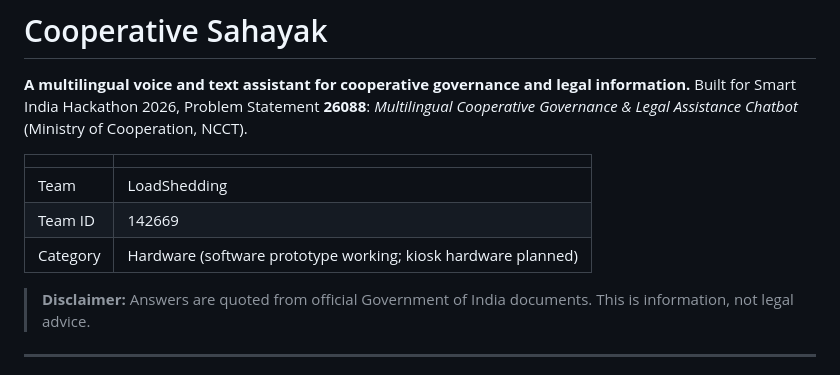
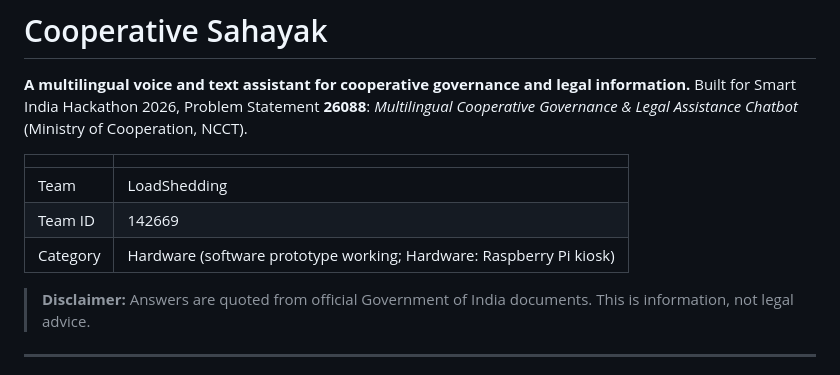
Before and after one commit to trishakarmakar0204-dot/SIH2026, a Markdown page: README.md, the part around the change. Drawn GitHub-style.

Commit message:
Update category description in README

```diff
--- a/README.md
+++ b/README.md
@@ -7,7 +7,7 @@ Built for Smart India Hackathon 2026, Problem Statement **26088**: *Multilingual
 |---|---|
 | Team | LoadShedding |
 | Team ID | 142669 |
-| Category | Hardware (software prototype working; kiosk hardware planned) |
+| Category | Hardware (software prototype working; Hardware: Raspberry Pi kiosk) |
 
 > **Disclaimer:** Answers are quoted from official Government of India documents. This is information, not legal advice.
 
```
